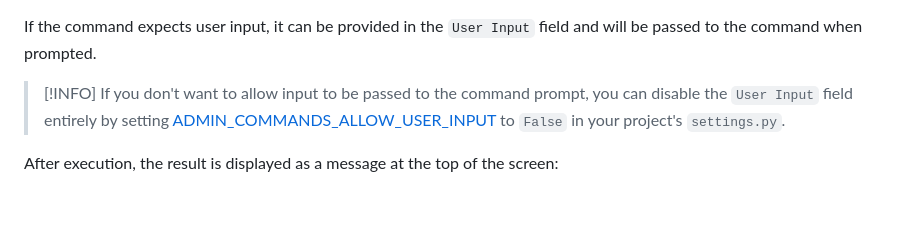
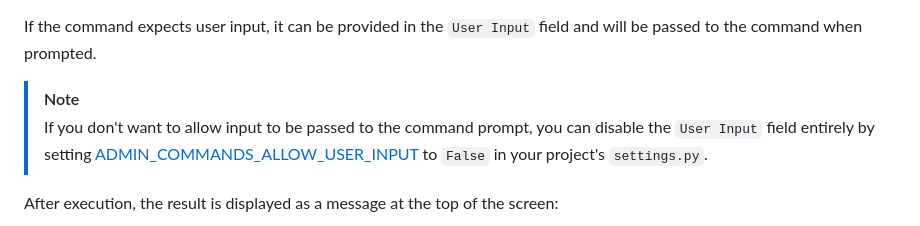
Before and after one commit to Lcrs123/django-admin-commander, a Markdown page: README.md, the part around the change. GitHub-like rendering; blank space fills up the shorter version.

Commit message:
Fix alert

```diff
--- a/README.md
+++ b/README.md
@@ -52,7 +52,7 @@ You can pass any command arguments in the `Arguments` field.
 
 If the command expects user input, it can be provided in the `User Input` field and will be passed to the command when prompted.
 
-> [!INFO]
+> [!NOTE]
 > If you don't want to allow input to be passed to the command prompt, you can disable the `User Input` field entirely by setting [ADMIN_COMMANDS_ALLOW_USER_INPUT](#admin_commands_allow_user_input) to `False` in your project's `settings.py`.
 
 After execution, the result is displayed as a message at the top of the screen:
```
